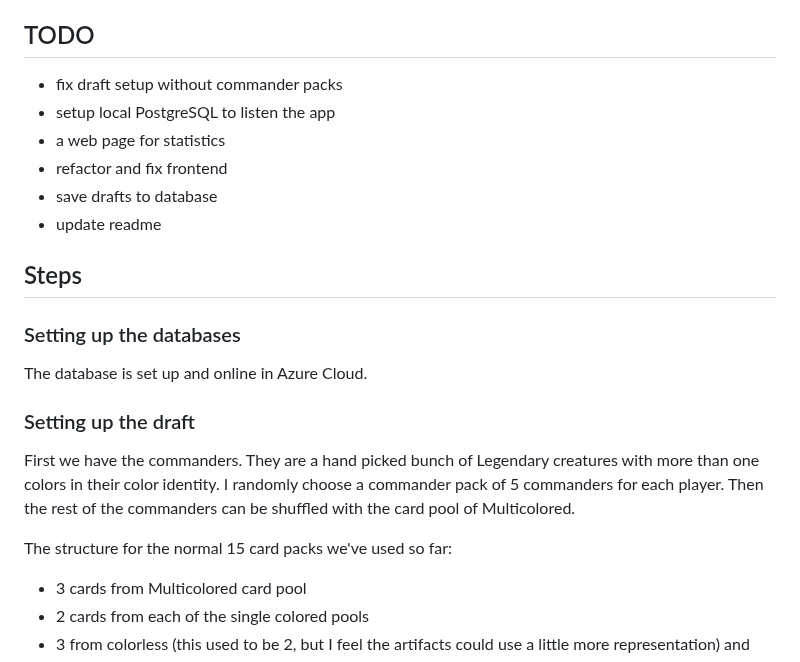
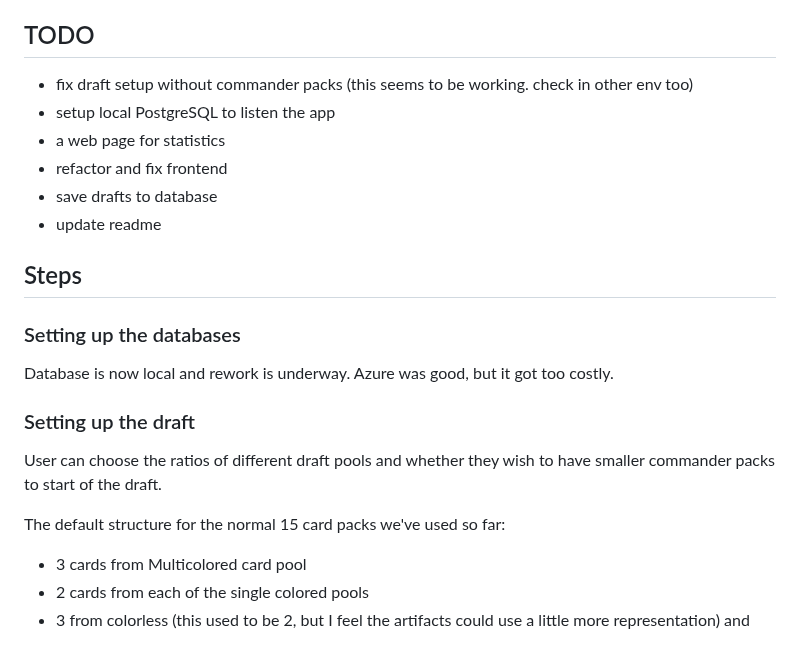
Before and after one commit to EeroAnt/CubeDraftSimulator, a Markdown page: README.md, the part around the change. Rendered like a GitHub page.

```diff
--- a/README.md
+++ b/README.md
@@ -37,7 +37,7 @@ Version 1.0.0 is up and running. Deckbuilder is not functional, but drafting wor
 
 ## TODO
 
- - fix draft setup without commander packs
+ - fix draft setup without commander packs (this seems to be working. check in other env too)
  - setup local PostgreSQL to listen the app
  - a web page for statistics
  - refactor and fix frontend
@@ -47,12 +47,12 @@ Version 1.0.0 is up and running. Deckbuilder is not functional, but drafting wor
 ## Steps
 
 ### Setting up the databases
-The database is set up and online in Azure Cloud.
+Database is now local and rework is underway. Azure was good, but it got too costly.
 
 ### Setting up the draft
-First we have the commanders. They are a hand picked bunch of Legendary creatures with more than one colors in their color identity. I randomly choose a commander pack of 5 commanders for each player. Then the rest of the commanders can be shuffled with the card pool of Multicolored.
+User can choose the ratios of different draft pools and whether they wish to have smaller commander packs to start of the draft.
 
-The structure for the normal 15 card packs we've used so far:
+The default structure for the normal 15 card packs we've used so far:
  - 3 cards from Multicolored card pool
  - 2 cards from each of the single colored pools
  - 3 from colorless (this used to be 2, but I feel the artifacts could use a little more representation) and
```
